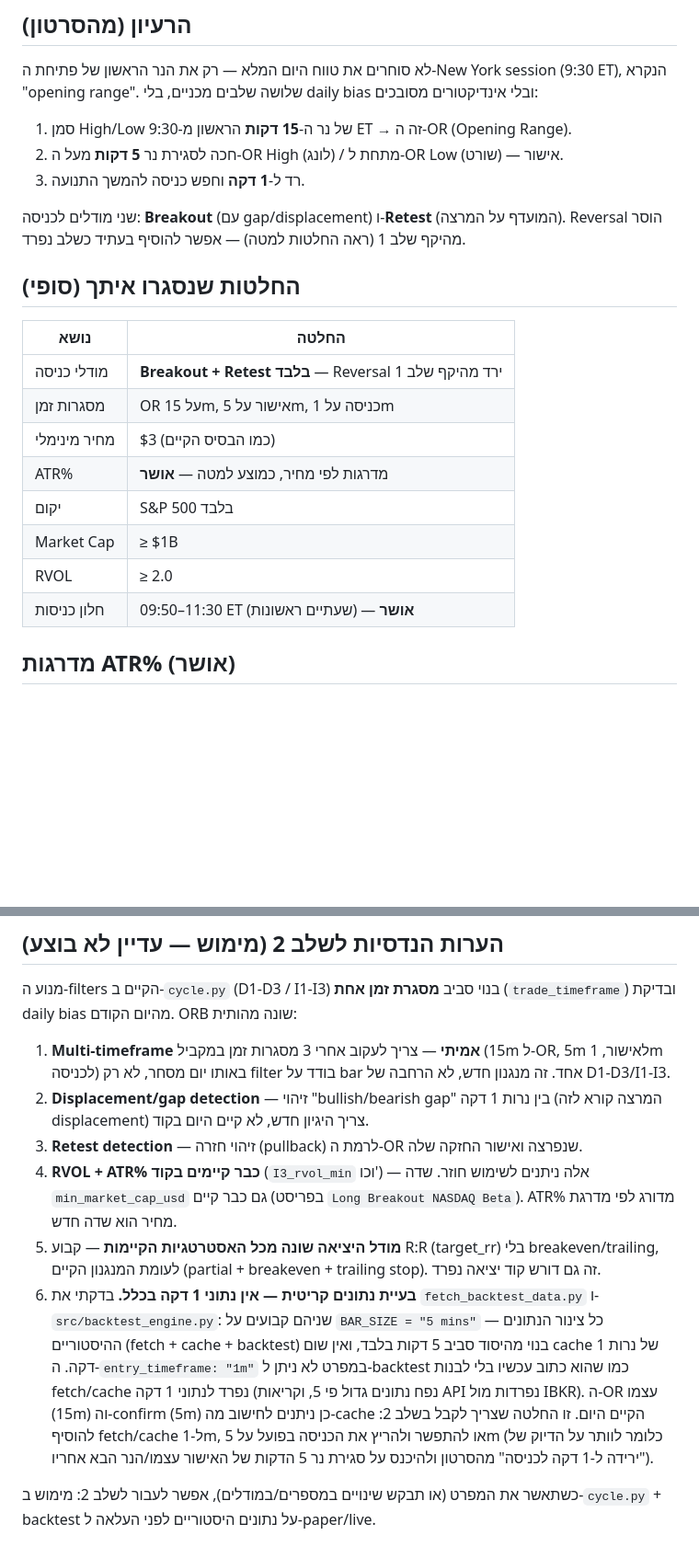
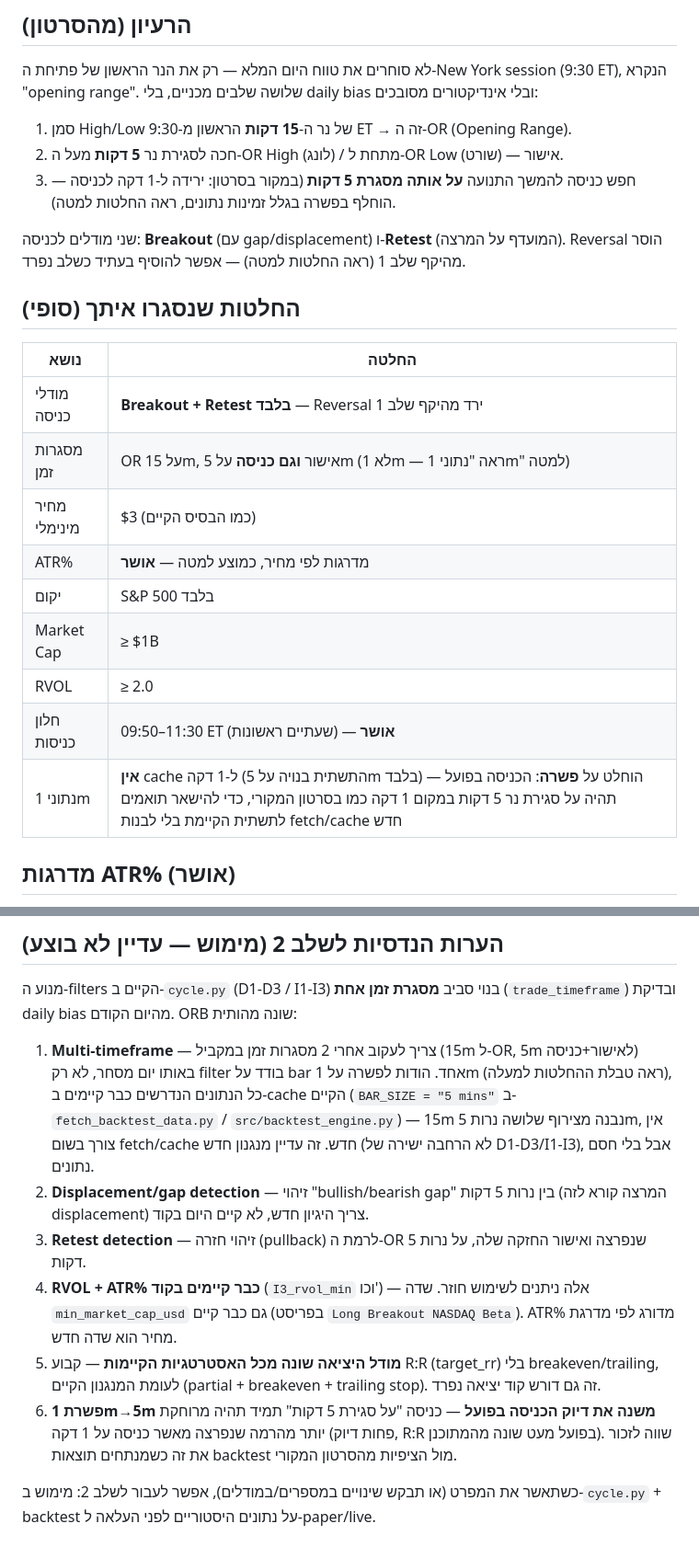
Before and after one commit to ssnir2004/TradingBot, a Markdown page: docs/orb_strategy_spec.md, 2 parts joined by grey strips. Shown at 92% size. Rendered like a GitHub page; blank space fills up the shorter version.

Commit message:
ORB spec: entry timeframe compromise, 5m instead of 1m
Per decision: since the backtest data pipeline only caches 5-minute
bars, the entry timeframe moves from 1m to 5m (same as confirmation)
instead of building a separate 1m fetch/cache path. Opening range
stays 15m. Updates both Long/Short JSON specs and the engineering
notes accordingly - the strategy now only needs 2 timeframes (15m +
5m), both already available in the existing cache.

```diff
--- a/docs/orb_strategy_spec.md
+++ b/docs/orb_strategy_spec.md
@@ -14,7 +14,8 @@ Conservative`): **ORB Long** ו-**ORB Short**, מראה-הפוכה זו של ז
 
 1. סמן High/Low של נר ה-**15 דקות** הראשון מ-9:30 ET → זה ה-OR (Opening Range).
 2. חכה לסגירת נר **5 דקות** מעל ה-OR High (לונג) / מתחת ל-OR Low (שורט) — אישור.
-3. רד ל-**1 דקה** וחפש כניסה להמשך התנועה.
+3. חפש כניסה להמשך התנועה **על אותה מסגרת 5 דקות** (במקור בסרטון: ירידה ל-1 דקה לכניסה — הוחלף
+   בפשרה בגלל זמינות נתונים, ראה החלטות למטה).
 
 שני מודלים לכניסה: **Breakout** (עם gap/displacement) ו-**Retest** (המועדף על המרצה). Reversal
 הוסר מהיקף שלב 1 (ראה החלטות למטה) — אפשר להוסיף בעתיד כשלב נפרד.
@@ -24,13 +25,14 @@ Conservative`): **ORB Long** ו-**ORB Short**, מראה-הפוכה זו של ז
 | נושא | החלטה |
 |---|---|
 | מודלי כניסה | **Breakout + Retest בלבד** — Reversal ירד מהיקף שלב 1 |
-| מסגרות זמן | OR על 15m, אישור על 5m, כניסה על 1m |
+| מסגרות זמן | OR על 15m, אישור **וגם כניסה** על 5m (לא 1m — ראה "נתוני 1m" למטה) |
 | מחיר מינימלי | $3 (כמו הבסיס הקיים) |
 | ATR% | מדרגות לפי מחיר, כמוצע למטה — **אושר** |
 | יקום | S&P 500 בלבד |
 | Market Cap | ≥ $1B |
 | RVOL | ≥ 2.0 |
 | חלון כניסות | 09:50–11:30 ET (שעתיים ראשונות) — **אושר** |
+| נתוני 1m | **אין** cache ל-1 דקה (התשתית בנויה על 5m בלבד) — הוחלט על **פשרה**: הכניסה בפועל תהיה על סגירת נר 5 דקות במקום 1 דקה כמו בסרטון המקורי, כדי להישאר תואמים לתשתית הקיימת בלי לבנות fetch/cache חדש |
 
 ## מדרגות ATR% (אושר)
 
@@ -189,23 +191,21 @@ Conservative`): **ORB Long** ו-**ORB Short**, מראה-הפוכה זו של ז
 מנוע ה-filters הקיים ב-`cycle.py` (D1-D3 / I1-I3) בנוי סביב **מסגרת זמן אחת** (`trade_timeframe`)
 ובדיקת daily bias מהיום הקודם. ORB שונה מהותית:
 
-1. **Multi-timeframe אמיתי** — צריך לעקוב אחרי 3 מסגרות זמן במקביל (15m ל-OR, 5m לאישור, 1m
-   לכניסה) באותו יום מסחר, לא רק filter בודד על bar אחד. זה מנגנון חדש, לא הרחבה של D1-D3/I1-I3.
-2. **Displacement/gap detection** — זיהוי "bullish/bearish gap" בין נרות 1 דקה (המרצה קורא לזה
+1. **Multi-timeframe** — צריך לעקוב אחרי 2 מסגרות זמן במקביל (15m ל-OR, 5m לאישור+כניסה) באותו
+   יום מסחר, לא רק filter בודד על bar אחד. הודות לפשרה על 1m (ראה טבלת ההחלטות למעלה), כל הנתונים
+   הנדרשים כבר קיימים ב-cache הקיים (`BAR_SIZE = "5 mins"` ב-`fetch_backtest_data.py` /
+   `src/backtest_engine.py`) — 15m נבנה מצירוף שלושה נרות 5m, אין צורך בשום fetch/cache חדש. זה
+   עדיין מנגנון חדש (לא הרחבה ישירה של D1-D3/I1-I3), אבל בלי חסם נתונים.
+2. **Displacement/gap detection** — זיהוי "bullish/bearish gap" בין נרות 5 דקות (המרצה קורא לזה
    displacement) צריך היגיון חדש, לא קיים היום בקוד.
-3. **Retest detection** — זיהוי חזרה (pullback) לרמת ה-OR שנפרצה ואישור החזקה שלה.
+3. **Retest detection** — זיהוי חזרה (pullback) לרמת ה-OR שנפרצה ואישור החזקה שלה, על נרות 5 דקות.
 4. **RVOL + ATR% כבר קיימים בקוד** (`I3_rvol_min` וכו') — אלה ניתנים לשימוש חוזר. שדה `min_market_cap_usd`
    גם כבר קיים (בפריסט `Long Breakout NASDAQ Beta`). ATR% מדורג לפי מדרגת מחיר הוא שדה חדש.
 5. **מודל היציאה שונה מכל האסטרטגיות הקיימות** — קבוע R:R (target_rr) בלי breakeven/trailing,
    לעומת המנגנון הקיים (partial + breakeven + trailing stop). זה גם דורש קוד יציאה נפרד.
-6. **בעיית נתונים קריטית — אין נתוני 1 דקה בכלל.** בדקתי את `fetch_backtest_data.py` ו-
-   `src/backtest_engine.py`: שניהם קבועים על `BAR_SIZE = "5 mins"` — כל צינור הנתונים ההיסטוריים
-   (fetch + cache + backtest) בנוי מהיסוד סביב 5 דקות בלבד, ואין שום cache של נרות 1 דקה. ה-`entry_timeframe: "1m"`
-   במפרט לא ניתן ל-backtest כמו שהוא כתוב עכשיו בלי לבנות fetch/cache נפרד לנתוני 1 דקה (נפח
-   נתונים גדול פי 5, וקריאות API נפרדות מול IBKR). ה-OR עצמו (15m) וה-confirm (5m) כן ניתנים
-   לחישוב מה-cache הקיים היום. זו החלטה שצריך לקבל בשלב 2: להוסיף fetch/cache ל-1m, או להתפשר
-   ולהריץ את הכניסה בפועל על 5m (כלומר לוותר על הדיוק של "ירידה ל-1 דקה לכניסה" מהסרטון ולהיכנס
-   על סגירת נר 5 הדקות של האישור עצמו/הנר הבא אחריו).
+6. **פשרת 1m→5m משנה את דיוק הכניסה בפועל** — כניסה "על סגירת 5 דקות" תמיד תהיה מרוחקת יותר
+   מהרמה שנפרצה מאשר כניסה על 1 דקה (פחות דיוק, R:R בפועל מעט שונה מהמתוכנן). שווה לזכור את זה
+   כשמנתחים תוצאות backtest מול הציפיות מהסרטון המקורי.
 
 כשתאשר את המפרט (או תבקש שינויים במספרים/במודלים), אפשר לעבור לשלב 2: מימוש ב-`cycle.py` +
 backtest על נתונים היסטוריים לפני העלאה ל-paper/live.
```
Also changed, not shown: other parts of docs/orb_strategy_spec.md (+6 -6 lines).
